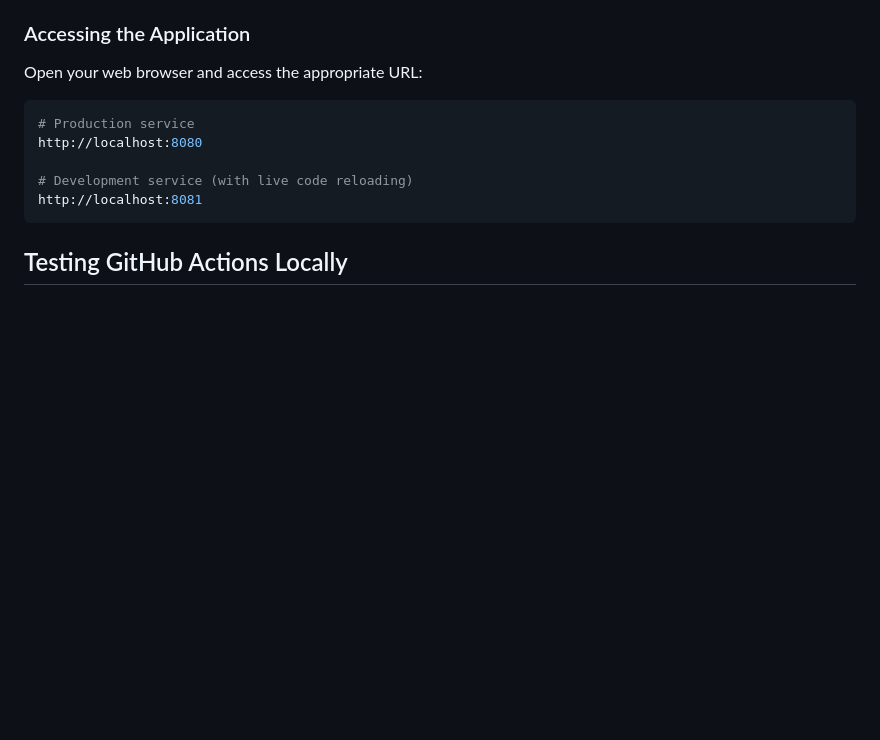
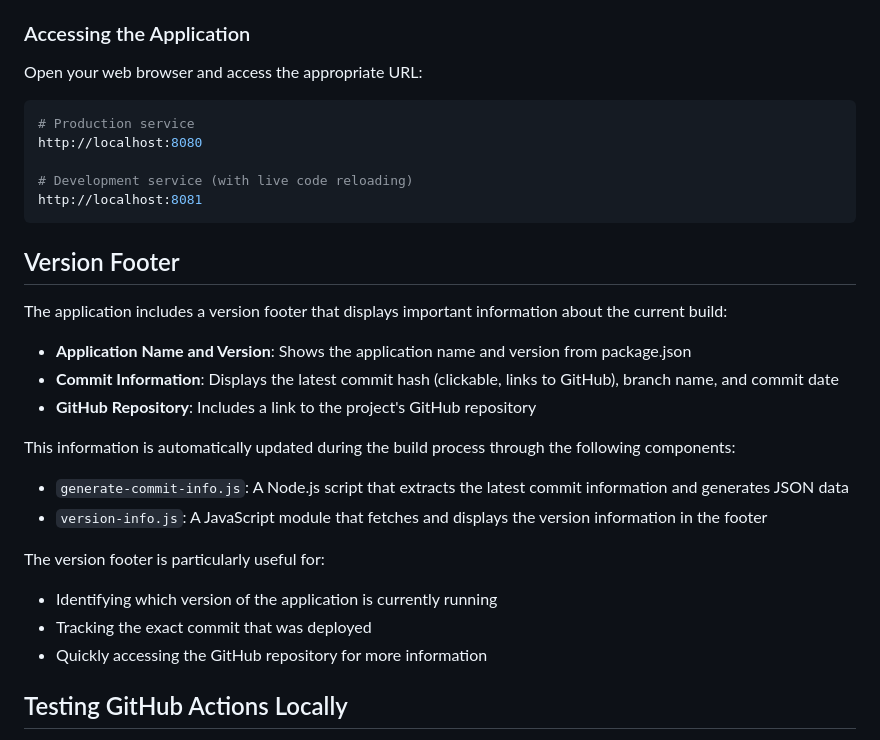
Before and after one commit to TheRobBrennan/snake-game-tensorflow-docker, a Markdown page: README.md, the part around the change. GitHub-like rendering; blank space fills up the shorter version.

Commit message:
Update README.md with version footer documentation

````diff
--- a/README.md
+++ b/README.md
@@ -84,6 +84,25 @@ http://localhost:8080
 # Development service (with live code reloading)
 http://localhost:8081
 ```
+
+## Version Footer
+
+The application includes a version footer that displays important information about the current build:
+
+- **Application Name and Version**: Shows the application name and version from package.json
+- **Commit Information**: Displays the latest commit hash (clickable, links to GitHub), branch name, and commit date
+- **GitHub Repository**: Includes a link to the project's GitHub repository
+
+This information is automatically updated during the build process through the following components:
+
+- `generate-commit-info.js`: A Node.js script that extracts the latest commit information and generates JSON data
+- `version-info.js`: A JavaScript module that fetches and displays the version information in the footer
+
+The version footer is particularly useful for:
+
+- Identifying which version of the application is currently running
+- Tracking the exact commit that was deployed
+- Quickly accessing the GitHub repository for more information
 
 ## Testing GitHub Actions Locally
 
````
